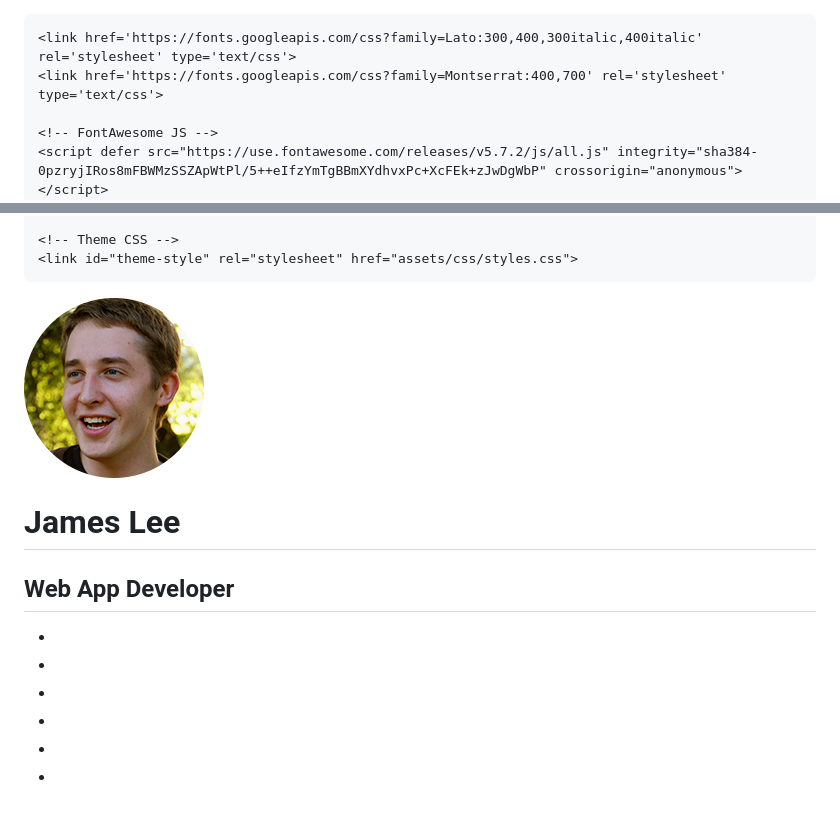
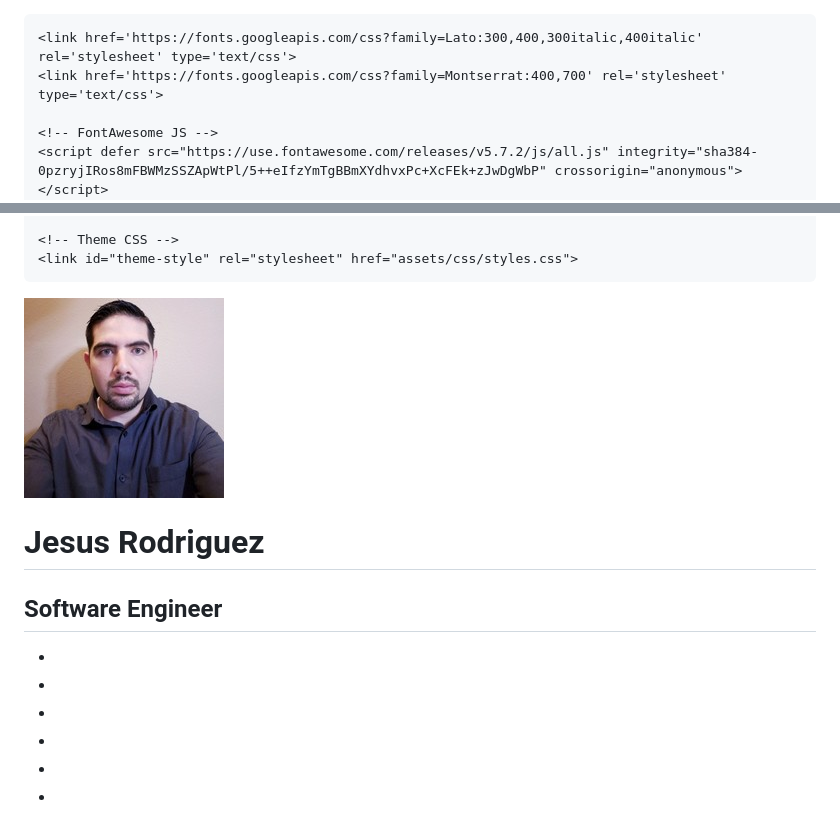
Before and after one commit to jrodriguez142514-dev/jrodriguez142514-dev.github.io, a Markdown page: index.md, 2 parts joined by grey strips. Drawn GitHub-style; pictures changed too: assets/images/profile.jpg (added), assets/images/profile.png (deleted).

Commit message:
Changed Image

```diff
--- a/index.md
+++ b/index.md
@@ -1,4 +1,3 @@
-<!DOCTYPE html>
 <html lang="en">
 <head>
     <title>Bootstrap 4 Portfolio/Resume Theme for Developers</title>
@@ -34,10 +33,10 @@
     <!-- ******HEADER****** -->
     <header class="header">
         <div class="container clearfix">
-            <img class="profile-image img-fluid float-left" src="assets/images/profile.png" alt="James Lee" />
+            <img class="profile-image img-fluid float-left" src="assets/images/profile.jpg" alt="Jesus Rodriguez" />
             <div class="profile-content float-left">
-                <h1 class="name">James Lee</h1>
-                <h2 class="desc">Web App Developer</h2>
+                <h1 class="name">Jesus Rodriguez</h1>
+                <h2 class="desc">Software Engineer</h2>
                 <ul class="social list-inline">
                     <li class="list-inline-item"><a href="#"><i class="fab fa-twitter"></i></a></li>
                     <li class="list-inline-item"><a href="#"><i class="fab fa-google-plus-g"></i></a></li>
```
